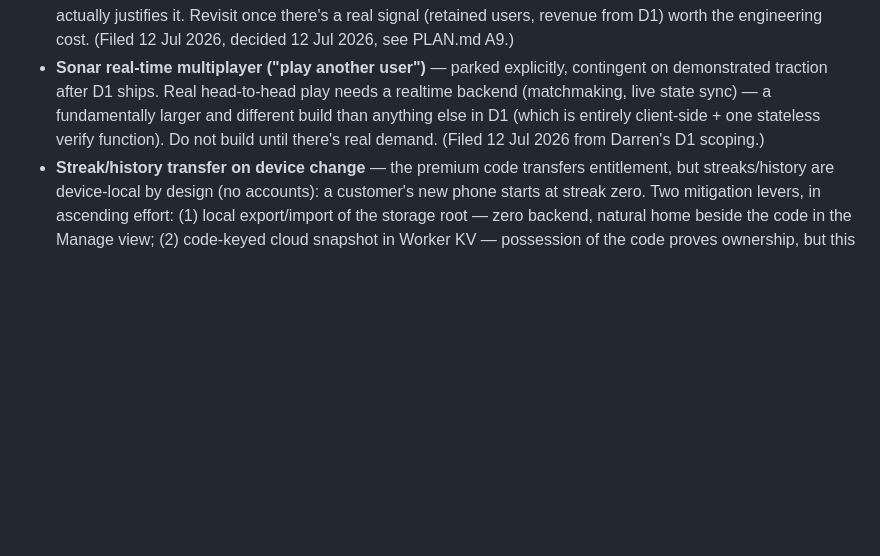
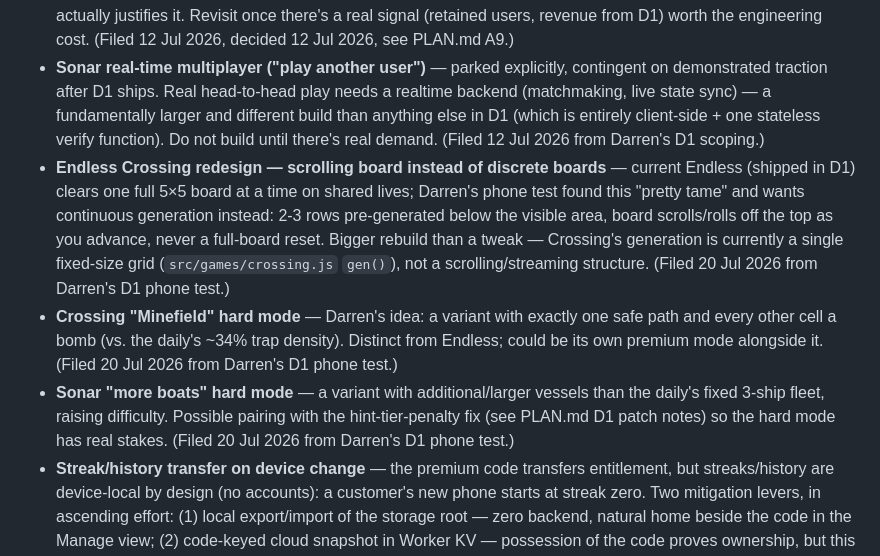
Before and after one commit to DVRNZ86/daybatch, a Markdown page: IDEAS.md, the part around the change. Drawn GitHub-style; blank space fills up the shorter version.

Commit message:
File Endless Crossing redesign, Crossing Minefield, and Sonar more-boats ideas
From Darren's D1 phone test — design feedback on features built exactly
to spec, plus new mode ideas. Filed per CLAUDE.md, not built mid-phase.

```diff
--- a/IDEAS.md
+++ b/IDEAS.md
@@ -31,4 +31,7 @@ New ideas land here with a one-line rationale. Nothing exits mid-phase; entries
 - **Monetization model + marketing plan** — Darren's original brief (before this repo existed) asked for a plan to "implement, market and monetise." Now specified: three-tier pricing ($2/mo, $20/yr, $30 lifetime), redemption-code entitlement, no accounts — see PLAN.md A9 (architecture) and D1 (phase/acceptance criteria). Still outstanding: the actual go-to-market/marketing timeline itself, anchored on the 10 Sep 2026 launch (EPOCH). (Filed 12 Jul 2026, updated 12 Jul 2026 once D1 was spec'd.)
 - **Web-only vs. native wrap (Capacitor)** — decided for now: stay web-only (PWA + Stripe, no accounts) deliberately, to build traction before spending on a native wrap. Not permanent — a future Capacitor wrap would unlock native App/Play Store IAP + store discovery, but it's a real architecture shift, out of scope until web traction actually justifies it. Revisit once there's a real signal (retained users, revenue from D1) worth the engineering cost. (Filed 12 Jul 2026, decided 12 Jul 2026, see PLAN.md A9.)
 - **Sonar real-time multiplayer ("play another user")** — parked explicitly, contingent on demonstrated traction after D1 ships. Real head-to-head play needs a realtime backend (matchmaking, live state sync) — a fundamentally larger and different build than anything else in D1 (which is entirely client-side + one stateless verify function). Do not build until there's real demand. (Filed 12 Jul 2026 from Darren's D1 scoping.)
+- **Endless Crossing redesign — scrolling board instead of discrete boards** — current Endless (shipped in D1) clears one full 5×5 board at a time on shared lives; Darren's phone test found this "pretty tame" and wants continuous generation instead: 2-3 rows pre-generated below the visible area, board scrolls/rolls off the top as you advance, never a full-board reset. Bigger rebuild than a tweak — Crossing's generation is currently a single fixed-size grid (`src/games/crossing.js` `gen()`), not a scrolling/streaming structure. (Filed 20 Jul 2026 from Darren's D1 phone test.)
+- **Crossing "Minefield" hard mode** — Darren's idea: a variant with exactly one safe path and every other cell a bomb (vs. the daily's ~34% trap density). Distinct from Endless; could be its own premium mode alongside it. (Filed 20 Jul 2026 from Darren's D1 phone test.)
+- **Sonar "more boats" hard mode** — a variant with additional/larger vessels than the daily's fixed 3-ship fleet, raising difficulty. Possible pairing with the hint-tier-penalty fix (see PLAN.md D1 patch notes) so the hard mode has real stakes. (Filed 20 Jul 2026 from Darren's D1 phone test.)
 - **Streak/history transfer on device change** — the premium code transfers entitlement, but streaks/history are device-local by design (no accounts): a customer's new phone starts at streak zero. Two mitigation levers, in ascending effort: (1) local export/import of the storage root — zero backend, natural home beside the code in the Manage view; (2) code-keyed cloud snapshot in Worker KV — possession of the code proves ownership, but this puts personal play data on the server for the first time and needs a two-device merge story. Original Wordle lived with local-only streaks for years, so (1) is likely enough. (Filed 19 Jul 2026 from Darren's D1 device-transfer question.)
```
